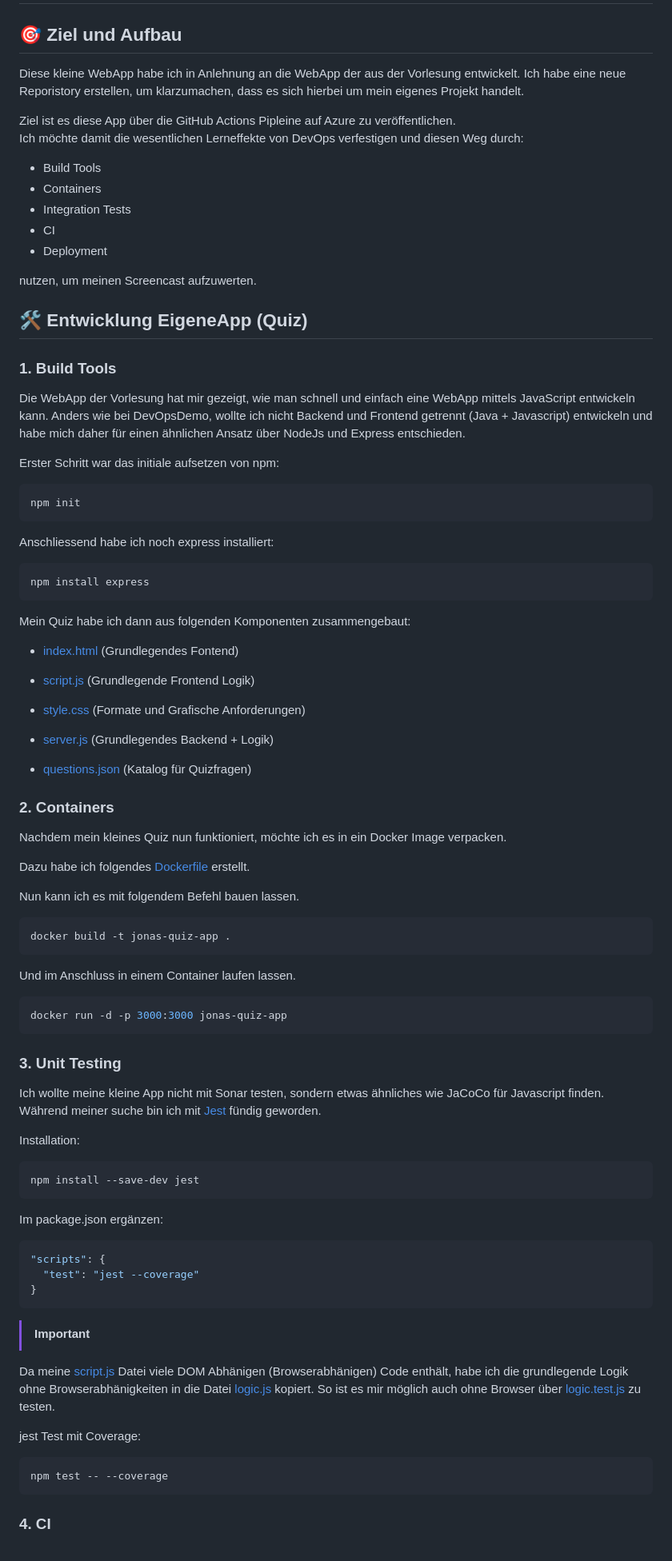
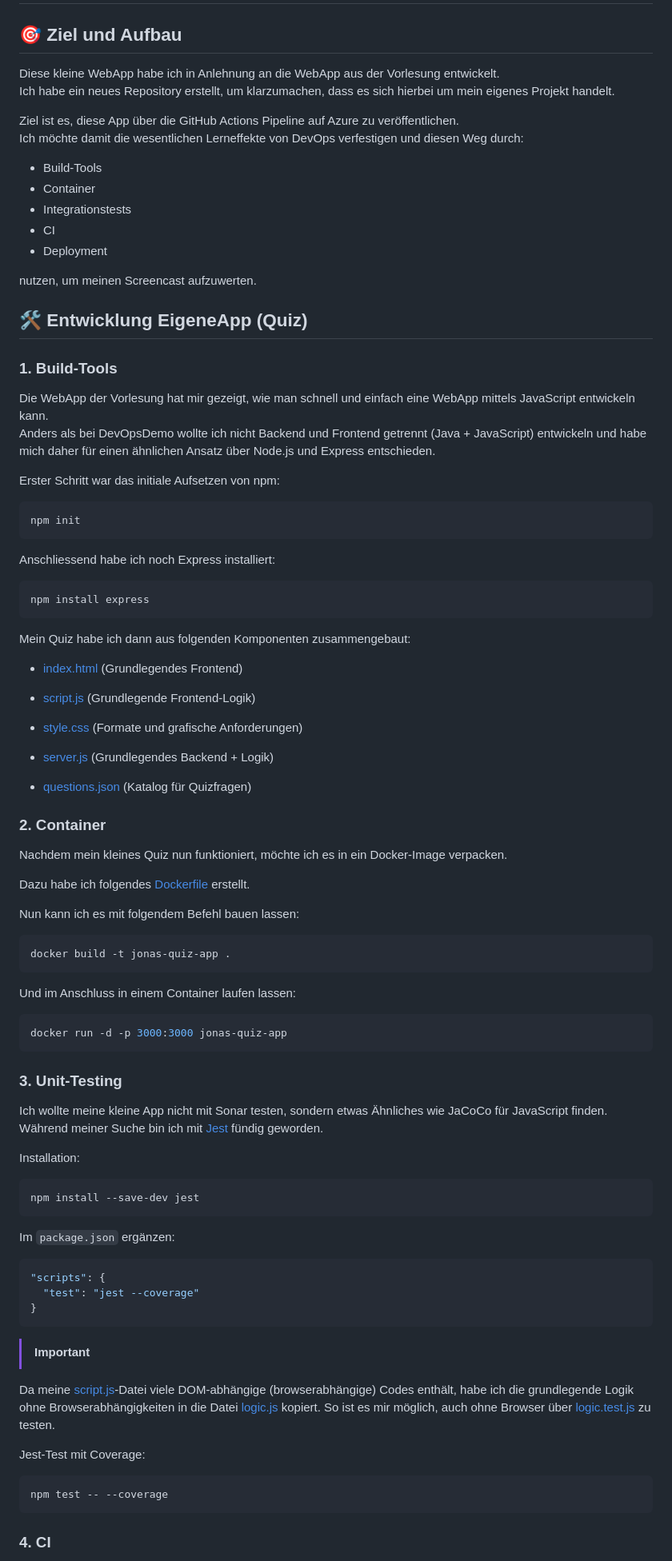
Before and after one commit to trautjon/DevOps-11-EigeneAppScreencast, a Markdown page: README.md, the part around the change printed below. Shown: that part at 80% size. Rendered like a GitHub page.

````diff
--- a/README.md
+++ b/README.md
@@ -2,15 +2,15 @@
 
 ## 🎯 Ziel und Aufbau
 
-Diese kleine WebApp habe ich in Anlehnung an die WebApp der aus der Vorlesung entwickelt.
-Ich habe eine neue Reporistory erstellen, um klarzumachen, dass es sich hierbei um mein eigenes Projekt handelt.
+Diese kleine WebApp habe ich in Anlehnung an die WebApp aus der Vorlesung entwickelt.
+Ich habe ein neues Repository erstellt, um klarzumachen, dass es sich hierbei um mein eigenes Projekt handelt.
 
-Ziel ist es diese App über die GitHub Actions Pipleine auf Azure zu veröffentlichen. <br>
+Ziel ist es, diese App über die GitHub Actions Pipeline auf Azure zu veröffentlichen.
 Ich möchte damit die wesentlichen Lerneffekte von DevOps verfestigen und diesen Weg durch:
 
-- Build Tools
-- Containers
-- Integration Tests
+- Build-Tools
+- Container
+- Integrationstests
 - CI
 - Deployment
 
@@ -18,17 +18,18 @@ nutzen, um meinen Screencast aufzuwerten.
 
 ## 🛠️ Entwicklung EigeneApp (Quiz)
 
-### 1. Build Tools
+### 1. Build-Tools
 
 Die WebApp der Vorlesung hat mir gezeigt, wie man schnell und einfach eine WebApp mittels JavaScript entwickeln kann.
-Anders wie bei DevOpsDemo, wollte ich nicht Backend und Frontend getrennt (Java + Javascript) entwickeln und habe mich daher für einen ähnlichen Ansatz über NodeJs und Express entschieden.
+Anders als bei DevOpsDemo wollte ich nicht Backend und Frontend getrennt (Java + JavaScript) entwickeln und habe mich daher für einen ähnlichen Ansatz über Node.js und Express entschieden.
 
-Erster Schritt war das initiale aufsetzen von npm:
+Erster Schritt war das initiale Aufsetzen von npm:
 
 ```bash
 npm init
 ```
-Anschliessend habe ich noch express installiert:
+
+Anschliessend habe ich noch Express installiert:
 
 ```bash
 npm install express
@@ -36,37 +37,35 @@ npm install express
 
 Mein Quiz habe ich dann aus folgenden Komponenten zusammengebaut:
 
-- [index.html](/eigeneApp/public/index.html) (Grundlegendes Fontend)
-- [script.js](/eigeneApp/public/script.js) (Grundlegende Frontend Logik)
-- [style.css](/eigeneApp/public/style.css) (Formate und Grafische Anforderungen)
+- [index.html](/eigeneApp/public/index.html) (Grundlegendes Frontend)
+- [script.js](/eigeneApp/public/script.js) (Grundlegende Frontend-Logik)
+- [style.css](/eigeneApp/public/style.css) (Formate und grafische Anforderungen)
 
 - [server.js](/eigeneApp/server.js) (Grundlegendes Backend + Logik)
 - [questions.json](/eigeneApp/questions.json) (Katalog für Quizfragen)
 
+### 2. Container
 
-### 2. Containers
-
-Nachdem mein kleines Quiz nun funktioniert, möchte ich es in ein Docker Image verpacken.
+Nachdem mein kleines Quiz nun funktioniert, möchte ich es in ein Docker-Image verpacken.
 
 Dazu habe ich folgendes [Dockerfile](/Dockerfile) erstellt.
 
-Nun kann ich es mit folgendem Befehl bauen lassen.
+Nun kann ich es mit folgendem Befehl bauen lassen:
 
 ```bash
 docker build -t jonas-quiz-app .
 ```
 
-Und im Anschluss in einem Container laufen lassen.
+Und im Anschluss in einem Container laufen lassen:
 
 ```bash
 docker run -d -p 3000:3000 jonas-quiz-app
 ```
 
+### 3. Unit-Testing
 
-### 3. Unit Testing
-
-Ich wollte meine kleine App nicht mit Sonar testen, sondern etwas ähnliches wie JaCoCo für Javascript finden. <br>
-Während meiner suche bin ich mit [Jest](https://jestjs.io/) fündig geworden.
+Ich wollte meine kleine App nicht mit Sonar testen, sondern etwas Ähnliches wie JaCoCo für JavaScript finden.
+Während meiner Suche bin ich mit [Jest](https://jestjs.io/) fündig geworden.
 
 Installation:
 
@@ -74,23 +73,22 @@ Installation:
 npm install --save-dev jest
 ```
 
-Im package.json ergänzen:
+Im `package.json` ergänzen:
 
 ```bash
 "scripts": {
   "test": "jest --coverage"
 }
 ```
+
 >[!Important]
-Da meine [script.js](/eigeneApp/public/script.js) Datei viele DOM Abhänigen (Browserabhänigen) Code enthält, habe ich die grundlegende Logik ohne Browserabhänigkeiten in die Datei [logic.js](/eigeneApp/logic.js) kopiert. So ist es mir möglich auch ohne Browser über [logic.test.js](/eigeneApp/tests/logic.test.js) zu testen.
+Da meine [script.js](/eigeneApp/public/script.js)-Datei viele DOM-abhängige (browserabhängige) Codes enthält, habe ich die grundlegende Logik ohne Browserabhängigkeiten in die Datei [logic.js](/eigeneApp/logic.js) kopiert. So ist es mir möglich, auch ohne Browser über [logic.test.js](/eigeneApp/tests/logic.test.js) zu testen.
 
-
-jest Test mit Coverage:
+Jest-Test mit Coverage:
 
 ```bash
 npm test -- --coverage
 ```
 
-
 ### 4. CI
 
````
Also changed, not shown: other parts of README.md (+19 -16 lines).
